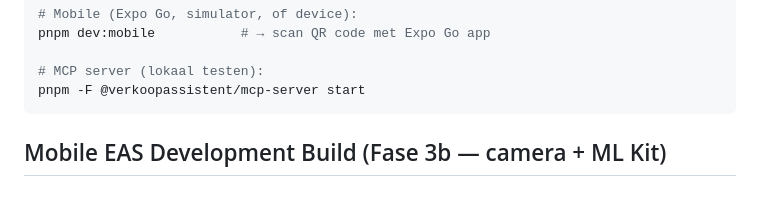
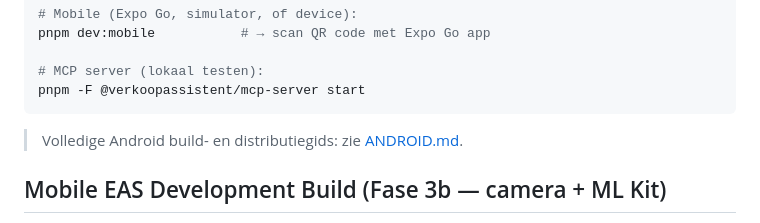
Before and after one commit to jochemdu/verkoop_app_tweedehands, a Markdown page: SETUP.md, the part around the change. GitHub-like rendering; blank space fills up the shorter version.

Commit message:
docs: verwijs vanuit SETUP.md naar ANDROID.md
Co-Authored-By: Claude Fable 5 <noreply@anthropic.com>
Claude-Session: https://claude.ai/code/session_01FNdSMCCkcpZttMVVA5mA6z

````diff
--- a/SETUP.md
+++ b/SETUP.md
@@ -70,6 +70,8 @@ pnpm dev:mobile           # → scan QR code met Expo Go app
 # MCP server (lokaal testen):
 pnpm -F @verkoopassistent/mcp-server start
 ```
+
+> Volledige Android build- en distributiegids: zie [ANDROID.md](ANDROID.md).
 
 ## Mobile EAS Development Build (Fase 3b — camera + ML Kit)
 
````
